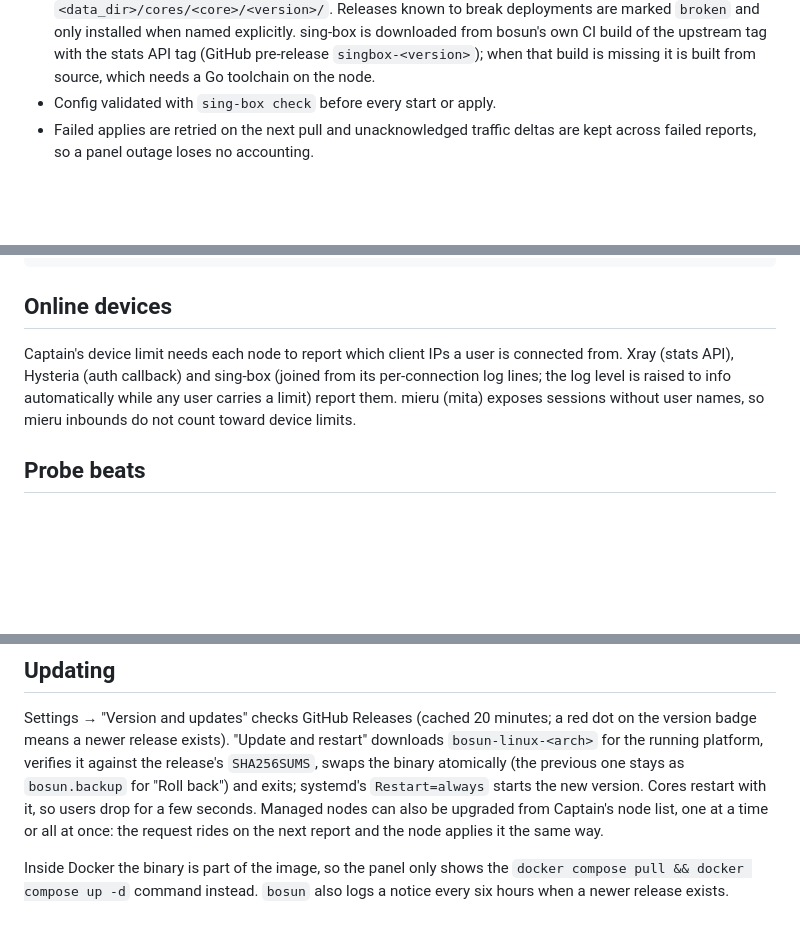
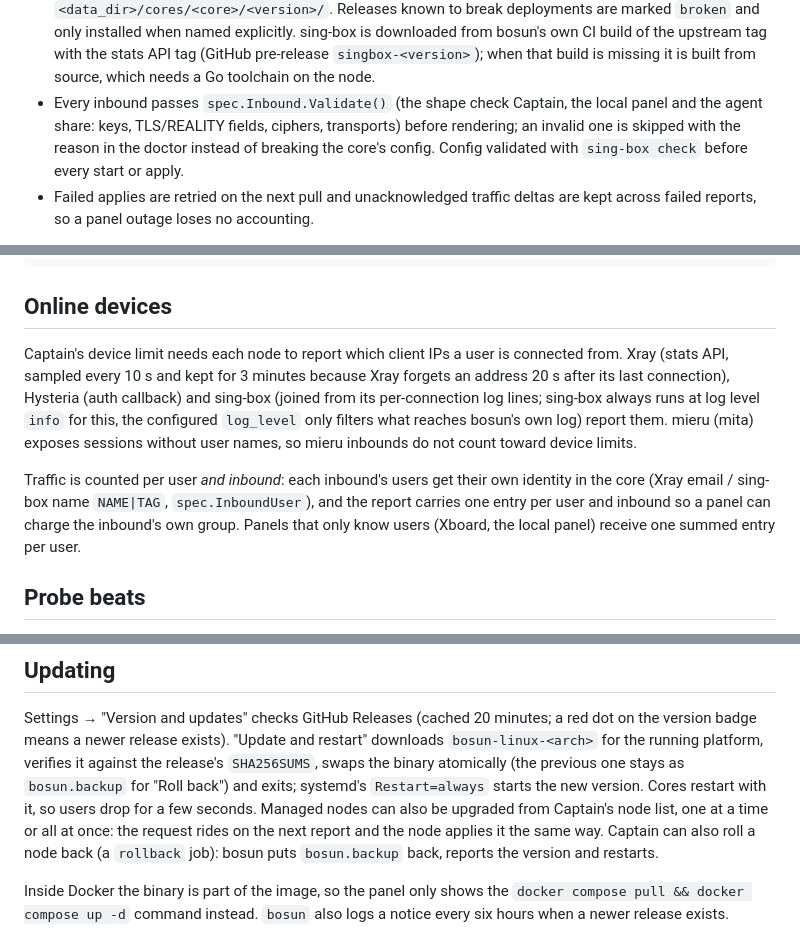
Before and after one commit to zeptop-dev/bosun, a Markdown page: README.md, 3 parts joined by grey strips. GitHub-like rendering; blank space fills up the shorter version.

Commit message:
README: per-inbound accounting, Validate, sing-box log level, node rollback

```diff
--- a/README.md
+++ b/README.md
@@ -24,7 +24,7 @@ Verified end to end against the manifest's tested releases (sing-box
 - Prometheus endpoint (`metrics_listen`, `/metrics`): core running state, provisioned users, and per-forward up/rtt/connections/bytes. No client library.
 - Supervised child process: log relay, restart with backoff, graceful stop.
 - Core installer with a tested-version manifest (`internal/coreinstall`): leave `binary` empty and bosun downloads the newest release it has verified, checks its sha256, and installs it under `<data_dir>/cores/<core>/<version>/`. Releases known to break deployments are marked `broken` and only installed when named explicitly. sing-box is downloaded from bosun's own CI build of the upstream tag with the stats API tag (GitHub pre-release `singbox-<version>`); when that build is missing it is built from source, which needs a Go toolchain on the node.
-- Config validated with `sing-box check` before every start or apply.
+- Every inbound passes `spec.Inbound.Validate()` (the shape check Captain, the local panel and the agent share: keys, TLS/REALITY fields, ciphers, transports) before rendering; an invalid one is skipped with the reason in the doctor instead of breaking the core's config. Config validated with `sing-box check` before every start or apply.
 - Failed applies are retried on the next pull and unacknowledged traffic deltas are kept across failed reports, so a panel outage loses no accounting.
 
 Core selection: `cores.order` in the config is the preference; an inbound goes to the first core that supports its protocol, transport and cipher. XHTTP only runs on Xray, HTTP/2 transport and Shadowsocks 2022 multi-user only on sing-box, mieru only on mita. Hysteria2 runs on sing-box (default) or the official server when `hysteria` is listed first.
@@ -138,11 +138,19 @@ docker compose pull && docker compose up -d   # upgrade; the panel shows this co
 ## Online devices
 
 Captain's device limit needs each node to report which client IPs a user is
-connected from. Xray (stats API), Hysteria (auth callback) and sing-box
-(joined from its per-connection log lines; the log level is raised to info
-automatically while any user carries a limit) report them. mieru (mita)
-exposes sessions without user names, so mieru inbounds do not count toward
-device limits.
+connected from. Xray (stats API, sampled every 10 s and kept for 3 minutes
+because Xray forgets an address 20 s after its last connection), Hysteria
+(auth callback) and sing-box (joined from its per-connection log lines;
+sing-box always runs at log level `info` for this, the configured
+`log_level` only filters what reaches bosun's own log) report them. mieru
+(mita) exposes sessions without user names, so mieru inbounds do not count
+toward device limits.
+
+Traffic is counted per user *and inbound*: each inbound's users get their
+own identity in the core (Xray email / sing-box name `NAME|TAG`,
+`spec.InboundUser`), and the report carries one entry per user and inbound
+so a panel can charge the inbound's own group. Panels that only know users
+(Xboard, the local panel) receive one summed entry per user.
 
 ## Probe beats
 
@@ -221,7 +229,8 @@ one stays as `bosun.backup` for "Roll back") and exits; systemd's
 `Restart=always` starts the new version. Cores restart with it, so users drop
 for a few seconds. Managed nodes can also be upgraded from Captain's node list,
 one at a time or all at once: the request rides on the next report and the node
-applies it the same way.
+applies it the same way. Captain can also roll a node back (a `rollback` job):
+bosun puts `bosun.backup` back, reports the version and restarts.
 
 Inside Docker the binary is part of the image, so the panel only shows the
 `docker compose pull && docker compose up -d` command instead. `bosun` also logs
```
